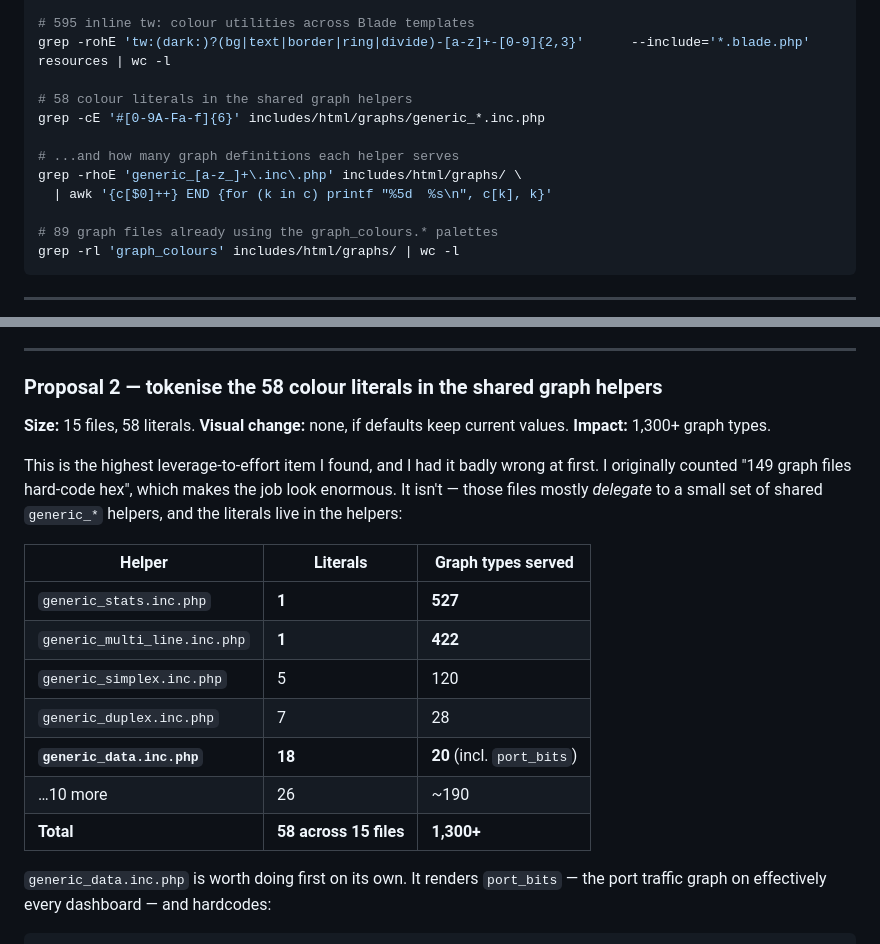
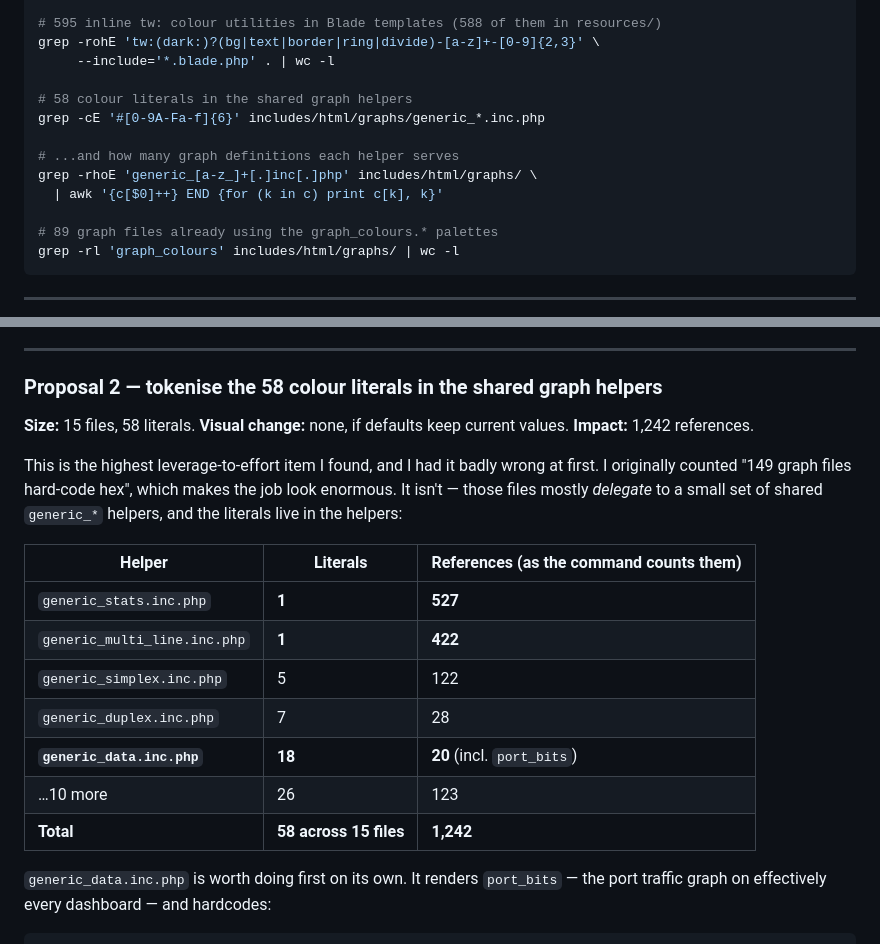
Before and after one commit to XBLOssia/librenms-skins, a Markdown page: docs/PROPOSAL.md, 2 parts joined by grey strips. Drawn GitHub-style.

```diff
--- a/docs/PROPOSAL.md
+++ b/docs/PROPOSAL.md
@@ -102,13 +102,14 @@
 
-# 595 inline tw: colour utilities across Blade templates
-grep -rohE 'tw:(dark:)?(bg|text|border|ring|divide)-[a-z]+-[0-9]{2,3}'      --include='*.blade.php' resources | wc -l
+# 595 inline tw: colour utilities in Blade templates (588 of them in resources/)
+grep -rohE 'tw:(dark:)?(bg|text|border|ring|divide)-[a-z]+-[0-9]{2,3}' \
+     --include='*.blade.php' . | wc -l
 
 # 58 colour literals in the shared graph helpers
 grep -cE '#[0-9A-Fa-f]{6}' includes/html/graphs/generic_*.inc.php
 
 # ...and how many graph definitions each helper serves
-grep -rhoE 'generic_[a-z_]+\.inc\.php' includes/html/graphs/ \
-  | awk '{c[$0]++} END {for (k in c) printf "%5d  %s\n", c[k], k}'
+grep -rhoE 'generic_[a-z_]+[.]inc[.]php' includes/html/graphs/ \
+  | awk '{c[$0]++} END {for (k in c) print c[k], k}'
 
 # 89 graph files already using the graph_colours.* palettes
 grep -rl 'graph_colours' includes/html/graphs/ | wc -l
@@ -166,22 +167,22 @@ landing page reachable.
 ### Proposal 2 — tokenise the 58 colour literals in the shared graph helpers
 
 **Size:** 15 files, 58 literals. **Visual change:** none, if defaults keep
-current values. **Impact:** 1,300+ graph types.
+current values. **Impact:** 1,242 references.
 
 This is the highest leverage-to-effort item I found, and I had it badly wrong at
 first. I originally counted "149 graph files hard-code hex", which makes the job
 look enormous. It isn't — those files mostly *delegate* to a small set of shared
 `generic_*` helpers, and the literals live in the helpers:
 
-| Helper | Literals | Graph types served |
+| Helper | Literals | References (as the command counts them) |
 |---|---|---|
 | `generic_stats.inc.php` | **1** | **527** |
 | `generic_multi_line.inc.php` | **1** | **422** |
-| `generic_simplex.inc.php` | 5 | 120 |
+| `generic_simplex.inc.php` | 5 | 122 |
 | `generic_duplex.inc.php` | 7 | 28 |
 | **`generic_data.inc.php`** | **18** | **20** (incl. `port_bits`) |
-| …10 more | 26 | ~190 |
-| **Total** | **58 across 15 files** | **1,300+** |
+| …10 more | 26 | 123 |
+| **Total** | **58 across 15 files** | **1,242** |
 
 `generic_data.inc.php` is worth doing first on its own. It renders `port_bits` —
 the port traffic graph on effectively every dashboard — and hardcodes:
```
Also changed, not shown: other parts of docs/PROPOSAL.md (+3 -3 lines), docs/FINDINGS.md (+4 -4 lines).
